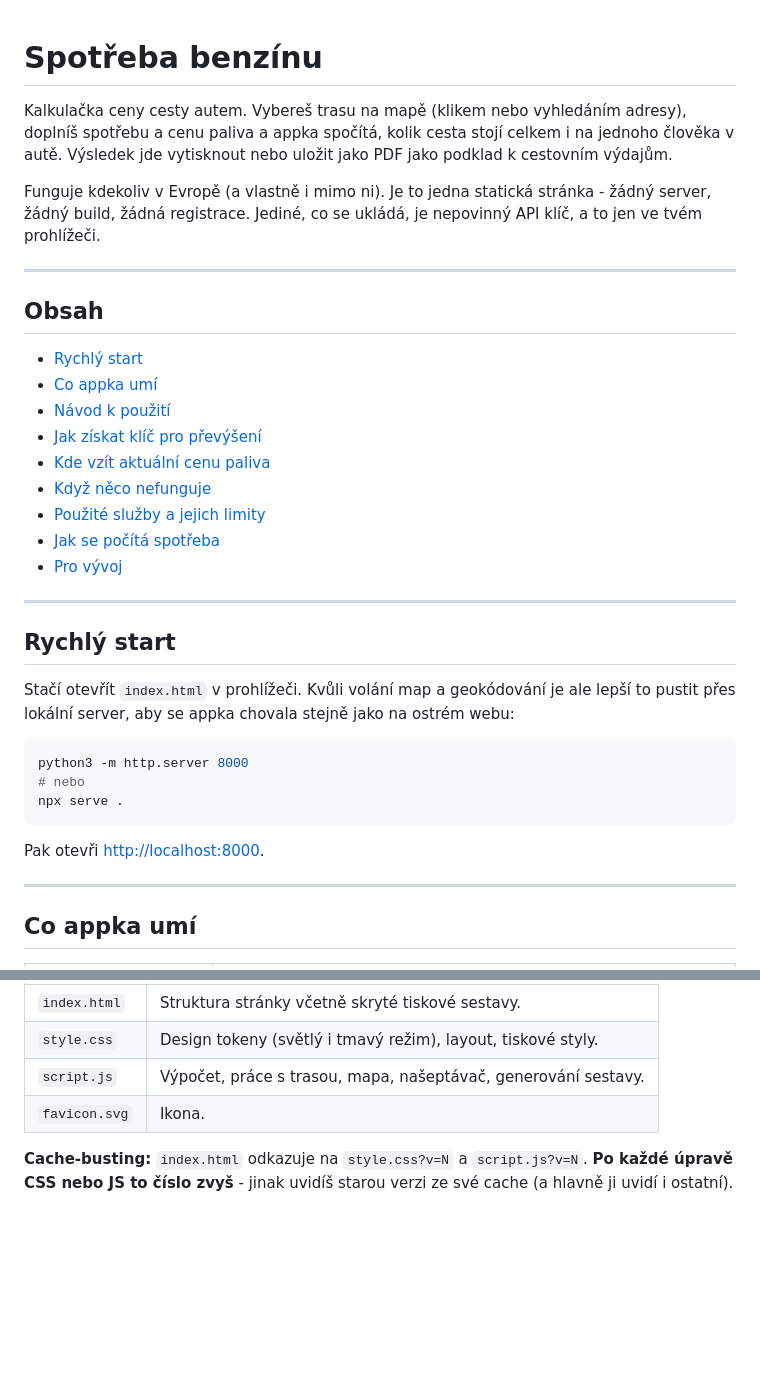
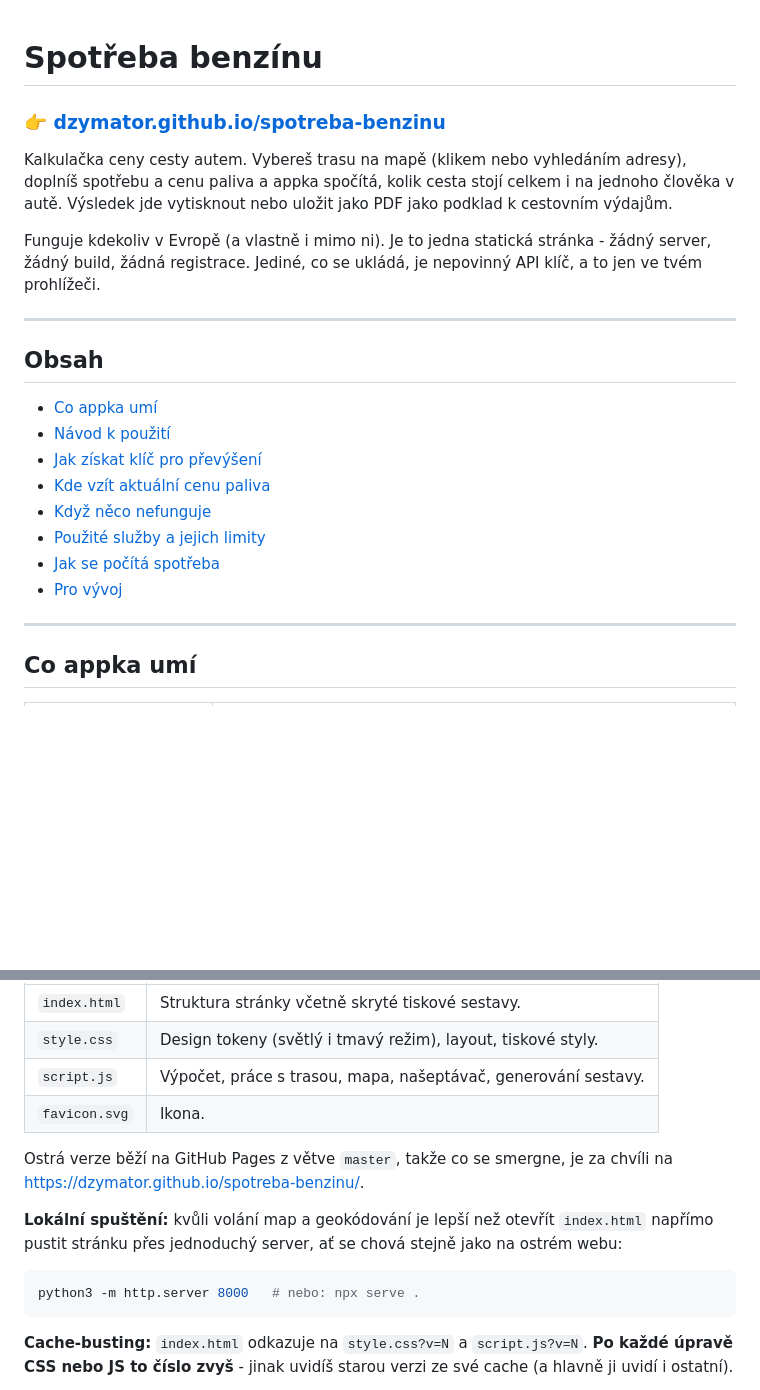
Before and after one commit to DzymatoR/spotreba-benzinu, a Markdown page: README.md, 2 parts joined by grey strips. Drawn GitHub-style; blank space fills up the shorter version.

Commit message:
README: odkaz na běžící appku místo lokálního rozjezdu
Appka žije na GitHub Pages, takže README začíná odkazem na ni, ne
návodem, jak si ji spustit u sebe. Sekce "Rychlý start" zmizela -
běžnému uživateli stačí kliknout na odkaz.

Spuštění přes lokální server zůstalo, ale přesunuté do sekce Pro vývoj,
kam patří; přibyla k tomu poznámka, že se Pages nasazují z větve master.

Co-Authored-By: Claude Opus 5 <noreply@anthropic.com>
Claude-Session: https://claude.ai/code/session_01ScJtpTfbwi6dzGMsnJ1DpR

````diff
--- a/README.md
+++ b/README.md
@@ -1,4 +1,6 @@
 # Spotřeba benzínu
+
+### 👉 [dzymator.github.io/spotreba-benzinu](https://dzymator.github.io/spotreba-benzinu/)
 
 Kalkulačka ceny cesty autem. Vybereš trasu na mapě (klikem nebo vyhledáním
 adresy), doplníš spotřebu a cenu paliva a appka spočítá, kolik cesta stojí
@@ -13,7 +15,6 @@ je nepovinný API klíč, a to jen ve tvém prohlížeči.
 
 ## Obsah
 
-- [Rychlý start](#rychlý-start)
 - [Co appka umí](#co-appka-umí)
 - [Návod k použití](#návod-k-použití)
 - [Jak získat klíč pro převýšení](#jak-získat-klíč-pro-převýšení-openrouteservice)
@@ -22,22 +23,6 @@ je nepovinný API klíč, a to jen ve tvém prohlížeči.
 - [Použité služby a jejich limity](#použité-služby-a-jejich-limity)
 - [Jak se počítá spotřeba](#jak-se-počítá-spotřeba)
 - [Pro vývoj](#pro-vývoj)
-
----
-
-## Rychlý start
-
-Stačí otevřít `index.html` v prohlížeči. Kvůli volání map a geokódování je
-ale lepší to pustit přes lokální server, aby se appka chovala stejně jako
-na ostrém webu:
-
-```bash
-python3 -m http.server 8000
-# nebo
-npx serve .
-```
-
-Pak otevři <http://localhost:8000>.
 
 ---
 
@@ -273,6 +258,17 @@ Projekt je záměrně bez build kroku - čistý HTML, CSS a JS:
 | `script.js` | Výpočet, práce s trasou, mapa, našeptávač, generování sestavy. |
 | `favicon.svg` | Ikona. |
 
+Ostrá verze běží na GitHub Pages z větve `master`, takže co se smergne,
+je za chvíli na <https://dzymator.github.io/spotreba-benzinu/>.
+
+**Lokální spuštění:** kvůli volání map a geokódování je lepší než otevřít
+`index.html` napřímo pustit stránku přes jednoduchý server, ať se chová
+stejně jako na ostrém webu:
+
+```bash
+python3 -m http.server 8000   # nebo: npx serve .
+```
+
 **Cache-busting:** `index.html` odkazuje na `style.css?v=N` a
 `script.js?v=N`. **Po každé úpravě CSS nebo JS to číslo zvyš** - jinak
 uvidíš starou verzi ze své cache (a hlavně ji uvidí i ostatní).
````
